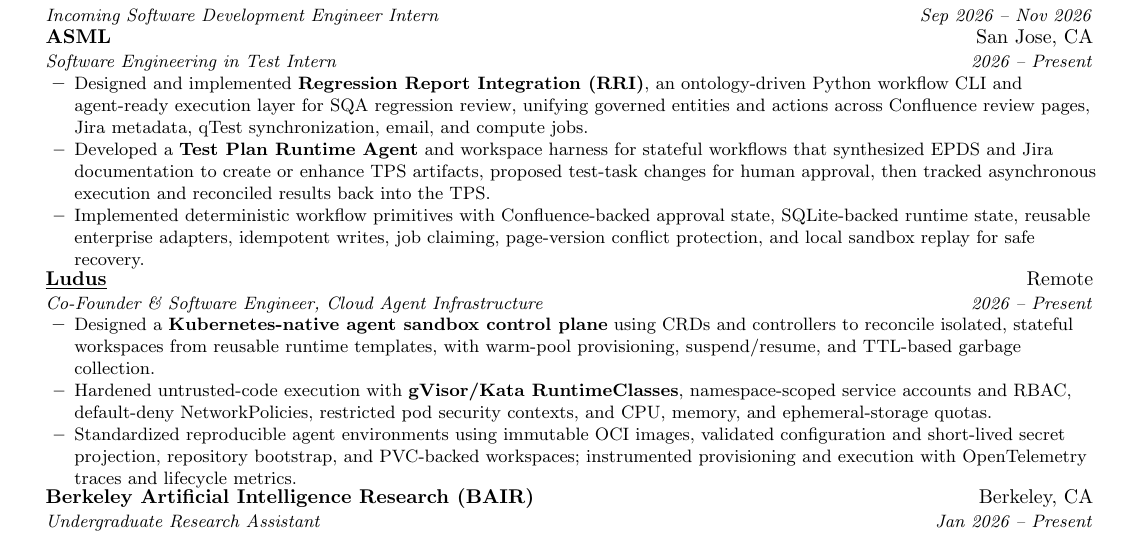
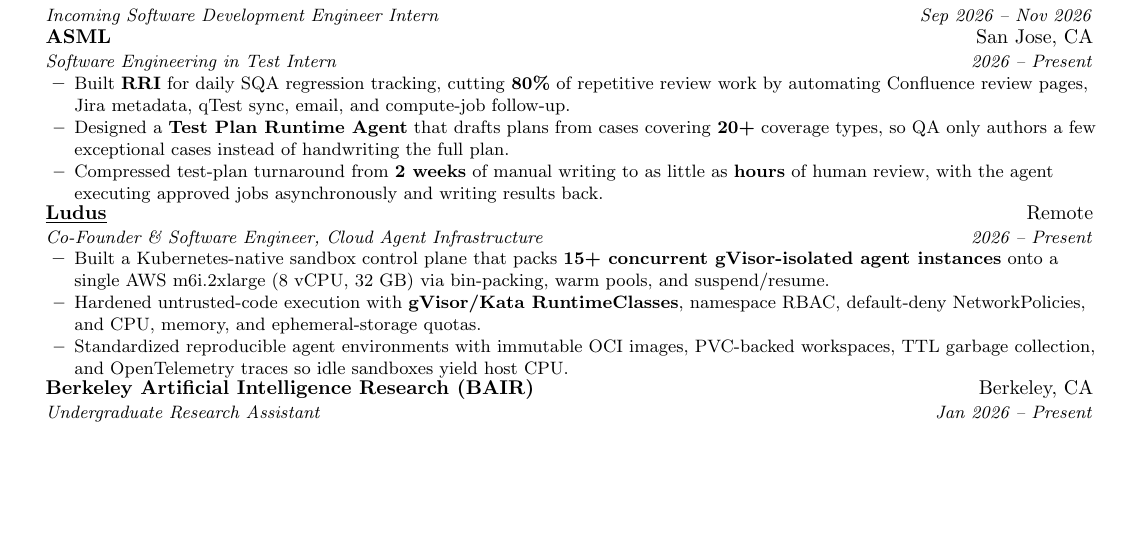
Before and after one commit to WeishuZ/WeishuZ.github.io, a LaTeX CV (resume/resume.tex): part of the page, cut so that both start at the same text, the shorter picture padded with empty space. Compiled offline with pdfLaTeX.

Commit message:
Rewrite ASML and Ludus resume bullets around measurable impact
ASML: 80% less daily-regression toil, 20+ coverage types, weeks to hours.
Ludus: 15+ concurrent gVisor agents on a single m6i.2xlarge.

```diff
--- a/resume/resume.tex
+++ b/resume/resume.tex
@@ -171,24 +171,21 @@
     \resumeItemListStart
 
       \resumeItem{
-        Designed and implemented \textbf{Regression Report Integration (RRI)},
-        an ontology-driven Python
-        workflow CLI and agent-ready execution layer for SQA regression review,
-        unifying governed entities and actions across Confluence review pages,
-        Jira metadata, qTest synchronization, email, and compute jobs.
+        Built \textbf{RRI} for daily SQA regression tracking, cutting
+        \textbf{80\%} of repetitive review work by automating Confluence
+        review pages, Jira metadata, qTest sync, email, and compute-job
+        follow-up.
       }
       \resumeItem{
-        Developed a \textbf{Test Plan Runtime Agent} and workspace harness for
-        stateful workflows that synthesized EPDS and Jira documentation to
-        create or enhance TPS artifacts, proposed test-task changes for human
-        approval, then tracked asynchronous execution and reconciled results
-        back into the TPS.
+        Designed a \textbf{Test Plan Runtime Agent} that drafts plans from
+        cases covering \textbf{20+} coverage types, so QA only authors a few
+        exceptional cases instead of handwriting the full plan.
       }
       \resumeItem{
-        Implemented deterministic workflow primitives with Confluence-backed
-        approval state, SQLite-backed runtime state, reusable enterprise
-        adapters, idempotent writes, job claiming, page-version conflict
-        protection, and local sandbox replay for safe recovery.
+        Compressed test-plan turnaround from \textbf{2 weeks} of manual
+        writing to as little as \textbf{hours} of human review, with the
+        agent executing approved jobs asynchronously and writing results
+        back.
       }
     \resumeItemListEnd
   \resumeSubheading
@@ -199,24 +196,22 @@
     \resumeItemListStart
 
       \resumeItem{
-        Designed a \textbf{Kubernetes-native agent sandbox control plane} using
-        CRDs and controllers to reconcile isolated, stateful workspaces from
-        reusable runtime templates, with warm-pool provisioning, suspend/resume,
-        and TTL-based garbage collection.
+        Built a Kubernetes-native sandbox control plane that packs
+        \textbf{15+ concurrent gVisor-isolated agent instances} onto a
+        single AWS m6i.2xlarge (8 vCPU, 32 GB) via bin-packing, warm pools,
+        and suspend/resume.
       }
 
       \resumeItem{
         Hardened untrusted-code execution with \textbf{gVisor/Kata
-        RuntimeClasses}, namespace-scoped service accounts and RBAC,
-        default-deny NetworkPolicies, restricted pod security contexts, and
+        RuntimeClasses}, namespace RBAC, default-deny NetworkPolicies, and
         CPU, memory, and ephemeral-storage quotas.
       }
 
       \resumeItem{
-        Standardized reproducible agent environments using immutable OCI images,
-        validated configuration and short-lived secret projection, repository
-        bootstrap, and PVC-backed workspaces; instrumented provisioning and
-        execution with OpenTelemetry traces and lifecycle metrics.
+        Standardized reproducible agent environments with immutable OCI
+        images, PVC-backed workspaces, TTL garbage collection, and
+        OpenTelemetry traces so idle sandboxes yield host CPU.
       }
 
     \resumeItemListEnd
```
Also changed, not shown: resume/resume.pdf.
